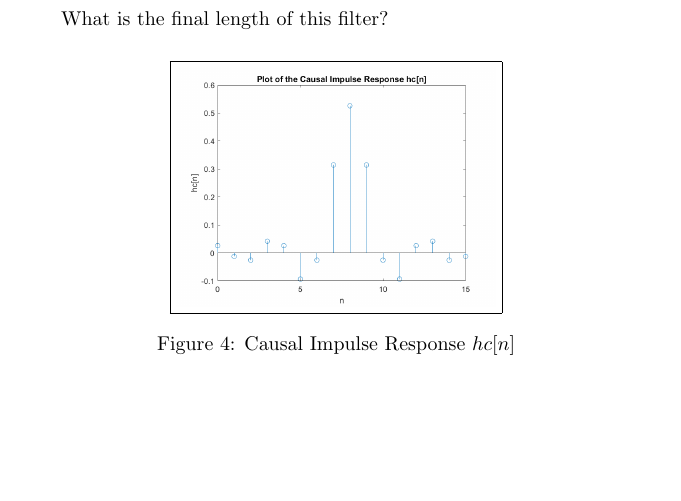
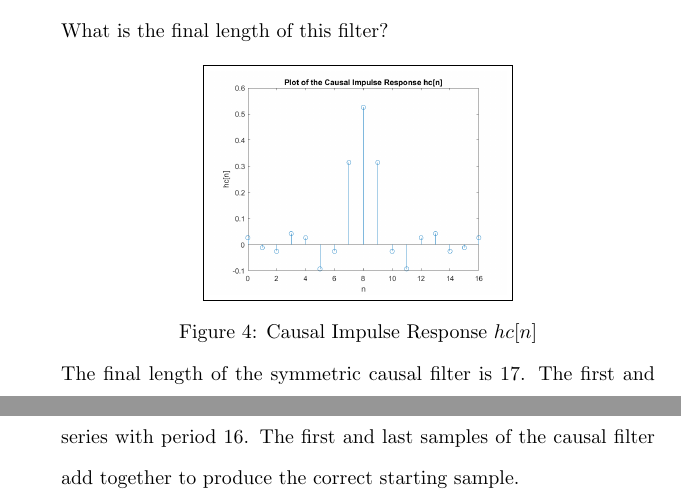
Before and after one commit to osowatzke/ECE529_HW, a LaTeX problem sheet (6/Homework6_Sowatzke.tex): part of page 3 of 3 before the commit and two parts of pages 3 and 4 of 4 after it, the two joined at a grey line, cut so that both start at the same text, the shorter picture padded with empty space. Compiled offline with pdfLaTeX.

Commit message:
Added additional sample to symmetric causal impulse response

```diff
--- a/6/Homework6_Sowatzke.tex
+++ b/6/Homework6_Sowatzke.tex
@@ -93,12 +93,14 @@
 			Note that the frequency response matches the ideal frequency response exactly at each of the frequencies samples we specified when defining $H(k)$.
 
 			\item Rearrange the elements of \texttt{h} to obtain a causal, symmetric impulse response, \texttt{hc}. Plot the result. For example, in MATLAB do \texttt{stem(hc)}. What is the final length of this filter?
-		\end{enumerate}
 
 			\begin{figure}[H]
 				\centerline{\fbox{\includegraphics[width=0.5\textwidth]{prob1d_causal_impulse_response.png}}}
 				\caption{Causal Impulse Response $hc[n]$}
 			\end{figure}
+
+			The final length of the symmetric causal filter is 17. The first and last samples are $h[8]/2$. When the filter is turned in a discrete Fourier series with period 16. The first and last samples of the causal filter add together to produce the correct starting sample.
+		\end{enumerate}
 	\end{enumerate}
 
 
```
Also changed, not shown: 6/prob1d_causal_impulse_response.png, 1 other file.
